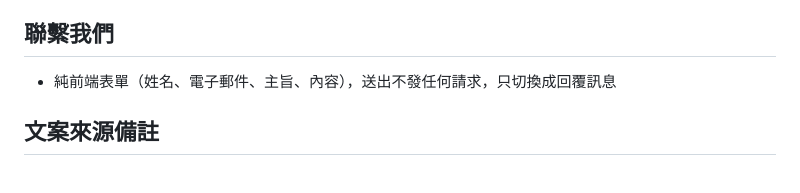
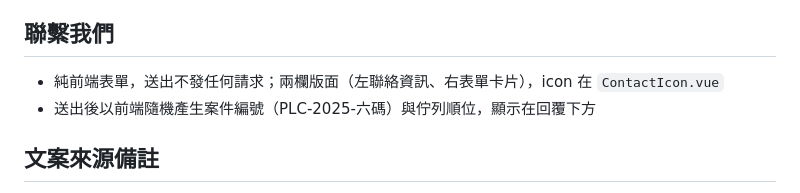
Before and after one commit to LingPlusZero/polar-logistics-co, a Markdown page: docs/website-implementation.md, the part around the change. Rendered like a GitHub page.

```diff
--- a/docs/website-implementation.md
+++ b/docs/website-implementation.md
@@ -36,7 +36,8 @@
 - 沒有職缺資料時不顯示列表，載入失敗顯示「資料載入失敗」
 
 ## 聯繫我們
-- 純前端表單（姓名、電子郵件、主旨、內容），送出不發任何請求，只切換成回覆訊息
+- 純前端表單，送出不發任何請求；兩欄版面（左聯絡資訊、右表單卡片），icon 在 `ContactIcon.vue`
+- 送出後以前端隨機產生案件編號（PLC-2025-六碼）與佇列順位，顯示在回覆下方
 
 ## 文案來源備註
 - 「北風計畫」補充註腳、「愛心同行」內文、「關於我們」（公司沿革、願景使命、董事長致詞）由 Claude 擬寫，已寫入 `docs/website.md`（使用者授權）
```
Also changed, not shown: docs/website.md (+14 -1 lines).
